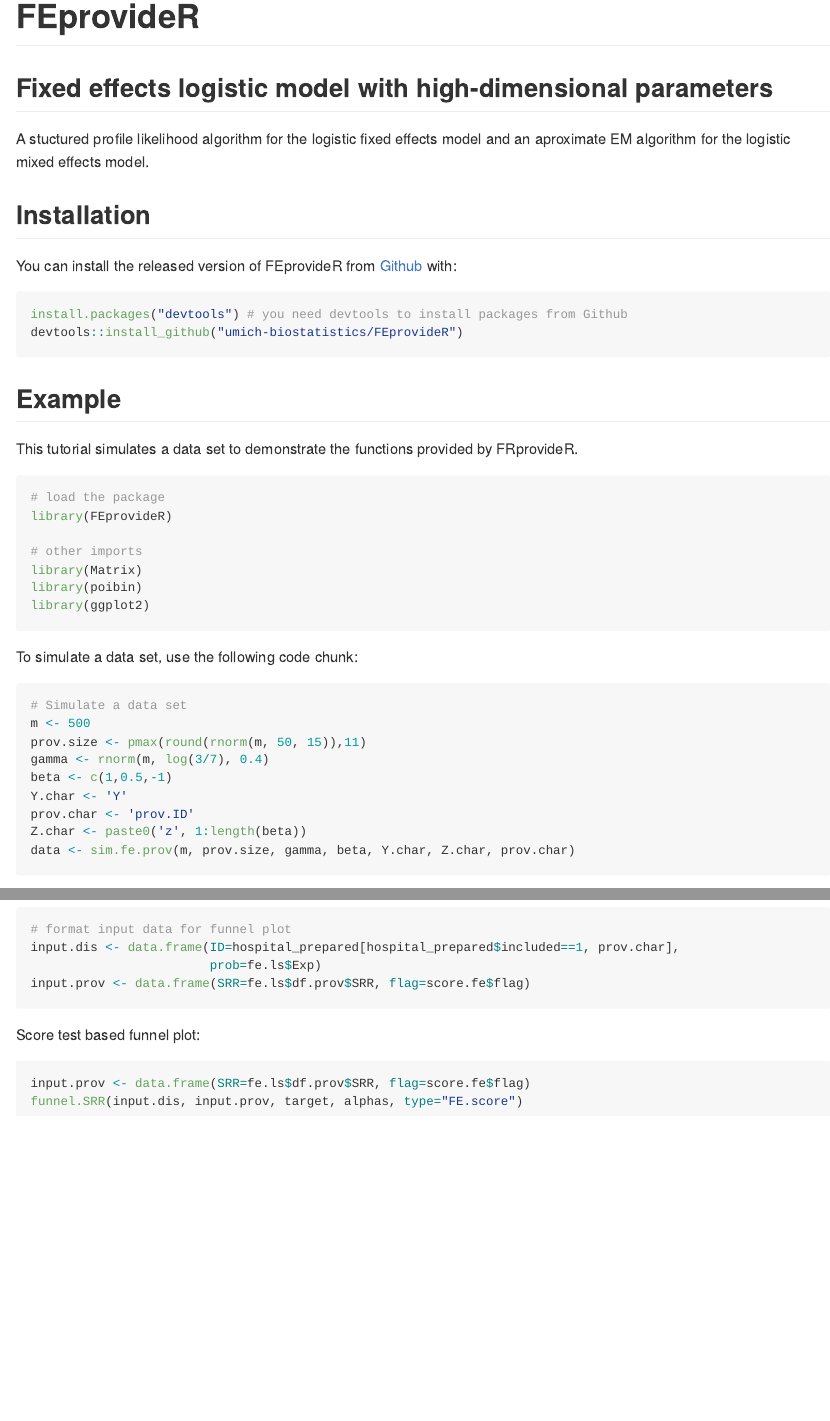
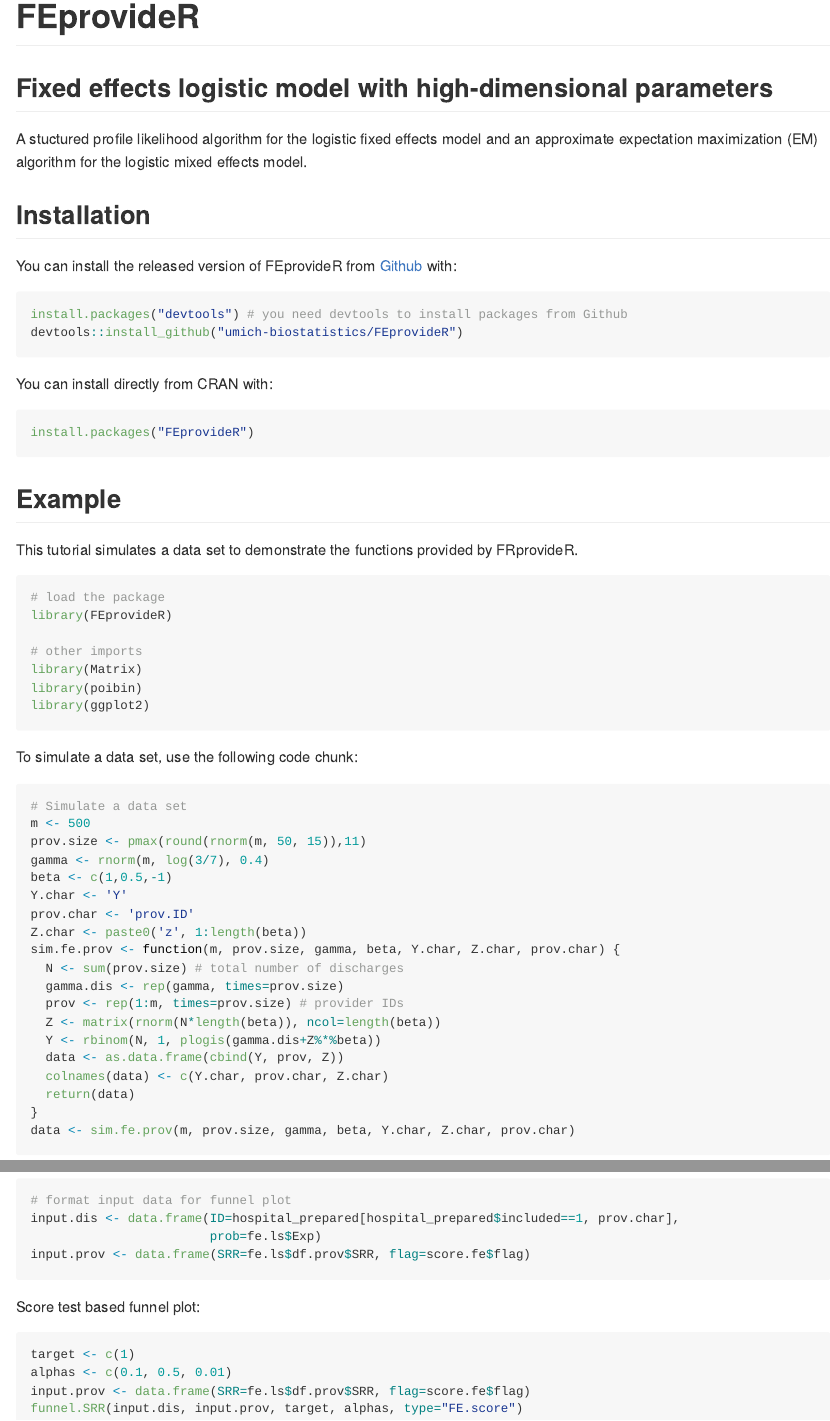
Before and after one commit to umich-biostatistics/FEprovideR, an R Markdown document (README.Rmd): the page in a window 1100 px wide, from its top, and a second part further down, joined at a grey line. The pictures show the output file README.md that the author committed with the source, drawn offline in the style of GitHub; long lines of code are wrapped.

Commit message:
updated README

````diff
--- a/README.Rmd
+++ b/README.Rmd
@@ -18,7 +18,7 @@
 <!-- badges: start -->
 <!-- badges: end -->
 
-A stuctured profile likelihood algorithm for the logistic fixed effects model and an aproximate EM algorithm for the logistic mixed effects model.
+A stuctured profile likelihood algorithm for the logistic fixed effects model and an approximate expectation maximization (EM) algorithm for the logistic mixed effects model.
 
 ## Installation
 
@@ -27,6 +27,12 @@
 ``` r
 install.packages("devtools") # you need devtools to install packages from Github
 devtools::install_github("umich-biostatistics/FEprovideR")
+```
+
+You can install directly from CRAN with:
+
+``` r
+install.packages("FEprovideR")
 ```
 
 ## Example
@@ -54,6 +60,16 @@
 Y.char <- 'Y'
 prov.char <- 'prov.ID'
 Z.char <- paste0('z', 1:length(beta))
+sim.fe.prov <- function(m, prov.size, gamma, beta, Y.char, Z.char, prov.char) {
+  N <- sum(prov.size) # total number of discharges
+  gamma.dis <- rep(gamma, times=prov.size)
+  prov <- rep(1:m, times=prov.size) # provider IDs
+  Z <- matrix(rnorm(N*length(beta)), ncol=length(beta))
+  Y <- rbinom(N, 1, plogis(gamma.dis+Z%*%beta))
+  data <- as.data.frame(cbind(Y, prov, Z))
+  colnames(data) <- c(Y.char, prov.char, Z.char)
+  return(data)
+}
 data <- sim.fe.prov(m, prov.size, gamma, beta, Y.char, Z.char, prov.char)
 ```
 
@@ -112,6 +129,8 @@
 Score test based funnel plot:
 
 ```{r funnel.score.test, eval=FALSE}
+target <- c(1)
+alphas <- c(0.1, 0.5, 0.01)
 input.prov <- data.frame(SRR=fe.ls$df.prov$SRR, flag=score.fe$flag)
 funnel.SRR(input.dis, input.prov, target, alphas, type="FE.score")
 ```
````
Also changed, not shown: R/confint.fe.prov.R (+1 -1 lines), README.md, README.Rmd (1 more changed lines), 3 other files.
